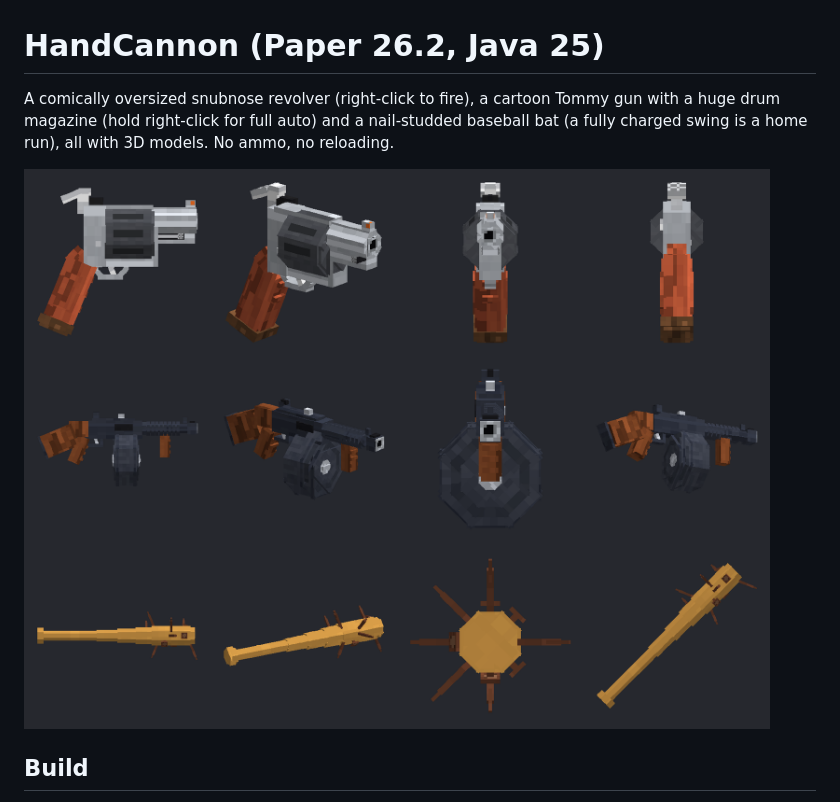
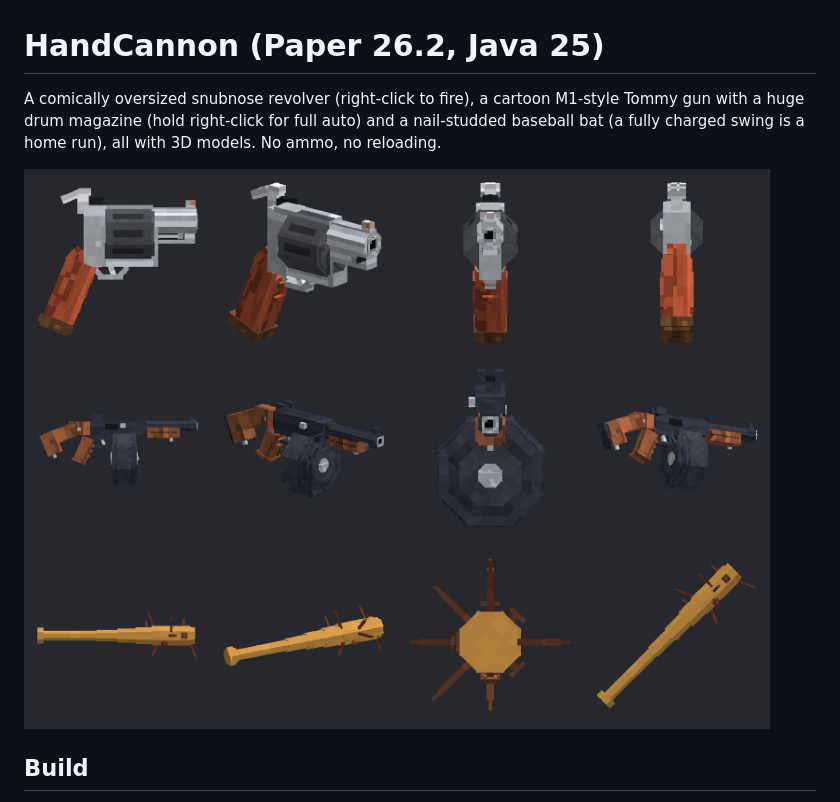
Before and after one commit to sponkcs/handcannon, a Markdown page: README.md, the part around the change. Rendered like a GitHub page; pictures changed too: preview.png.

```diff
--- a/README.md
+++ b/README.md
@@ -1,6 +1,6 @@
 # HandCannon (Paper 26.2, Java 25)
 
-A comically oversized snubnose revolver (right-click to fire), a cartoon Tommy gun with a huge drum magazine
+A comically oversized snubnose revolver (right-click to fire), a cartoon M1-style Tommy gun with a huge drum magazine
 (hold right-click for full auto) and a nail-studded baseball bat (a fully charged swing is a home run), all with
 3D models. No ammo, no reloading.
 
```
Also changed, not shown: 1 other file.
